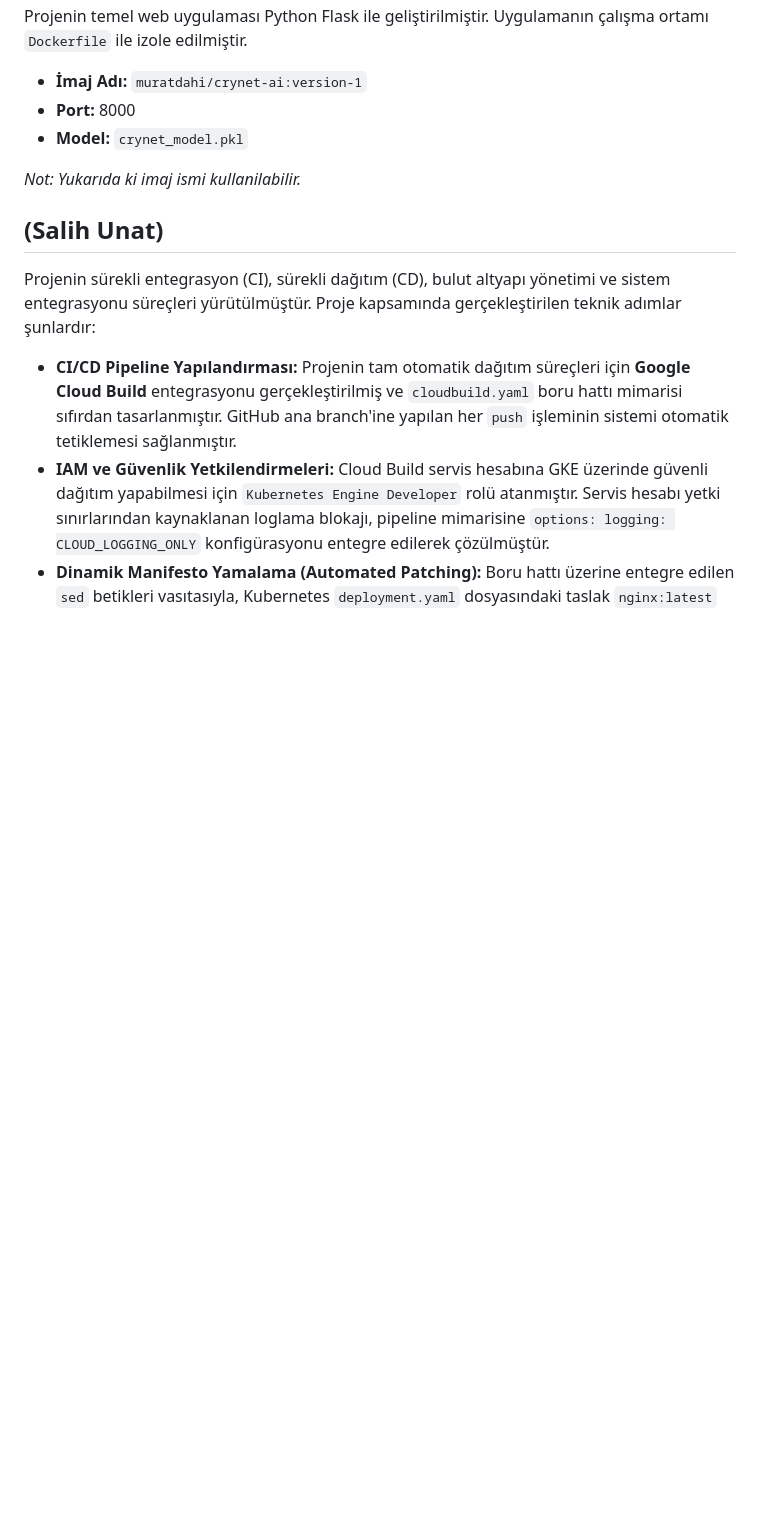
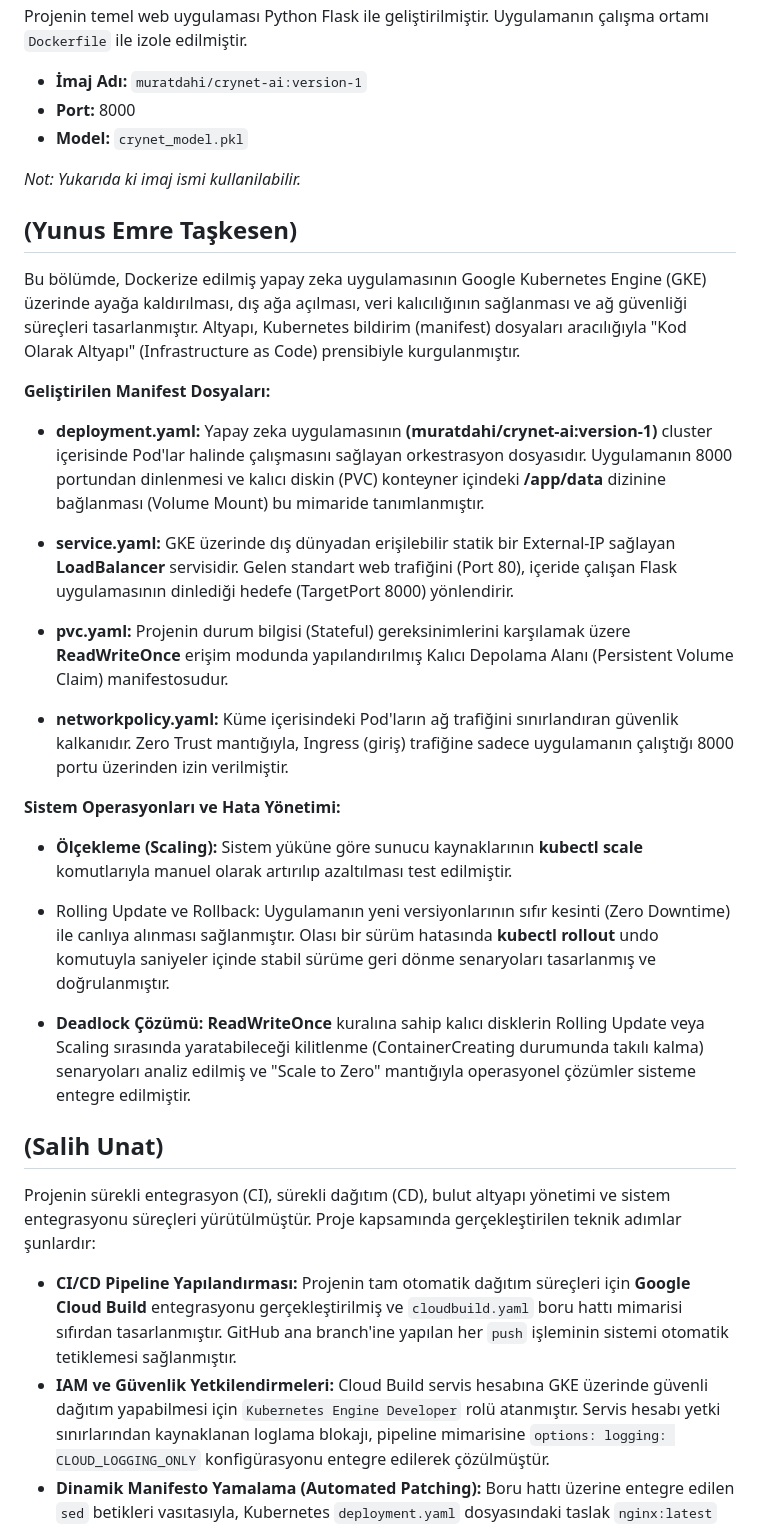
Before and after one commit to MuratDahi/Bulut_bilisim_proje_odevi, a Markdown page: README.md, the part around the change. Rendered like a GitHub page; blank space fills up the shorter version.

Commit message:
Document GKE deployment and Kubernetes manifests
Added detailed section on deploying AI application on GKE with Kubernetes manifests, including deployment, service, PVC, and network policy files.

```diff
--- a/README.md
+++ b/README.md
@@ -18,6 +18,38 @@ Projenin temel web uygulaması Python Flask ile geliştirilmiştir. Uygulamanın
 
 _Not: Yukarıda ki imaj ismi kullanilabilir._
 
+## (Yunus Emre Taşkesen)
+
+Bu bölümde, Dockerize edilmiş yapay zeka uygulamasının Google Kubernetes Engine (GKE) üzerinde ayağa kaldırılması, dış ağa açılması, veri kalıcılığının sağlanması
+ve ağ güvenliği süreçleri tasarlanmıştır. Altyapı, Kubernetes bildirim (manifest) dosyaları aracılığıyla "Kod Olarak Altyapı" (Infrastructure as Code) prensibiyle
+kurgulanmıştır.
+
+**Geliştirilen Manifest Dosyaları:**
+
+- **deployment.yaml:** Yapay zeka uygulamasının **(muratdahi/crynet-ai:version-1)** cluster içerisinde Pod'lar halinde çalışmasını sağlayan orkestrasyon
+dosyasıdır. Uygulamanın 8000 portundan dinlenmesi ve kalıcı diskin (PVC) konteyner içindeki **/app/data** dizinine bağlanması (Volume Mount) bu mimaride
+tanımlanmıştır.
+
+- **service.yaml:** GKE üzerinde dış dünyadan erişilebilir statik bir External-IP sağlayan **LoadBalancer** servisidir. Gelen standart web trafiğini (Port 80),
+içeride çalışan Flask uygulamasının dinlediği hedefe (TargetPort 8000) yönlendirir.
+
+- **pvc.yaml:** Projenin durum bilgisi (Stateful) gereksinimlerini karşılamak üzere **ReadWriteOnce** erişim modunda yapılandırılmış Kalıcı Depolama Alanı
+(Persistent Volume Claim) manifestosudur.
+
+- **networkpolicy.yaml:** Küme içerisindeki Pod'ların ağ trafiğini sınırlandıran güvenlik kalkanıdır. Zero Trust mantığıyla, Ingress (giriş) trafiğine sadece
+uygulamanın çalıştığı 8000 portu üzerinden izin verilmiştir.
+
+
+**Sistem Operasyonları ve Hata Yönetimi:**
+
+- **Ölçekleme (Scaling):** Sistem yüküne göre sunucu kaynaklarının **kubectl scale** komutlarıyla manuel olarak artırılıp azaltılması test edilmiştir.
+
+- Rolling Update ve Rollback: Uygulamanın yeni versiyonlarının sıfır kesinti (Zero Downtime) ile canlıya alınması sağlanmıştır. Olası bir sürüm hatasında **kubectl
+rollout** undo komutuyla saniyeler içinde stabil sürüme geri dönme senaryoları tasarlanmış ve doğrulanmıştır.
+
+- **Deadlock Çözümü: ReadWriteOnce** kuralına sahip kalıcı disklerin Rolling Update veya Scaling sırasında yaratabileceği kilitlenme (ContainerCreating durumunda
+takılı kalma) senaryoları analiz edilmiş ve "Scale to Zero" mantığıyla operasyonel çözümler sisteme entegre edilmiştir.
+
 ## (Salih Unat)
 
 Projenin sürekli entegrasyon (CI), sürekli dağıtım (CD), bulut altyapı yönetimi ve sistem entegrasyonu süreçleri yürütülmüştür. Proje kapsamında gerçekleştirilen teknik adımlar şunlardır:
```
